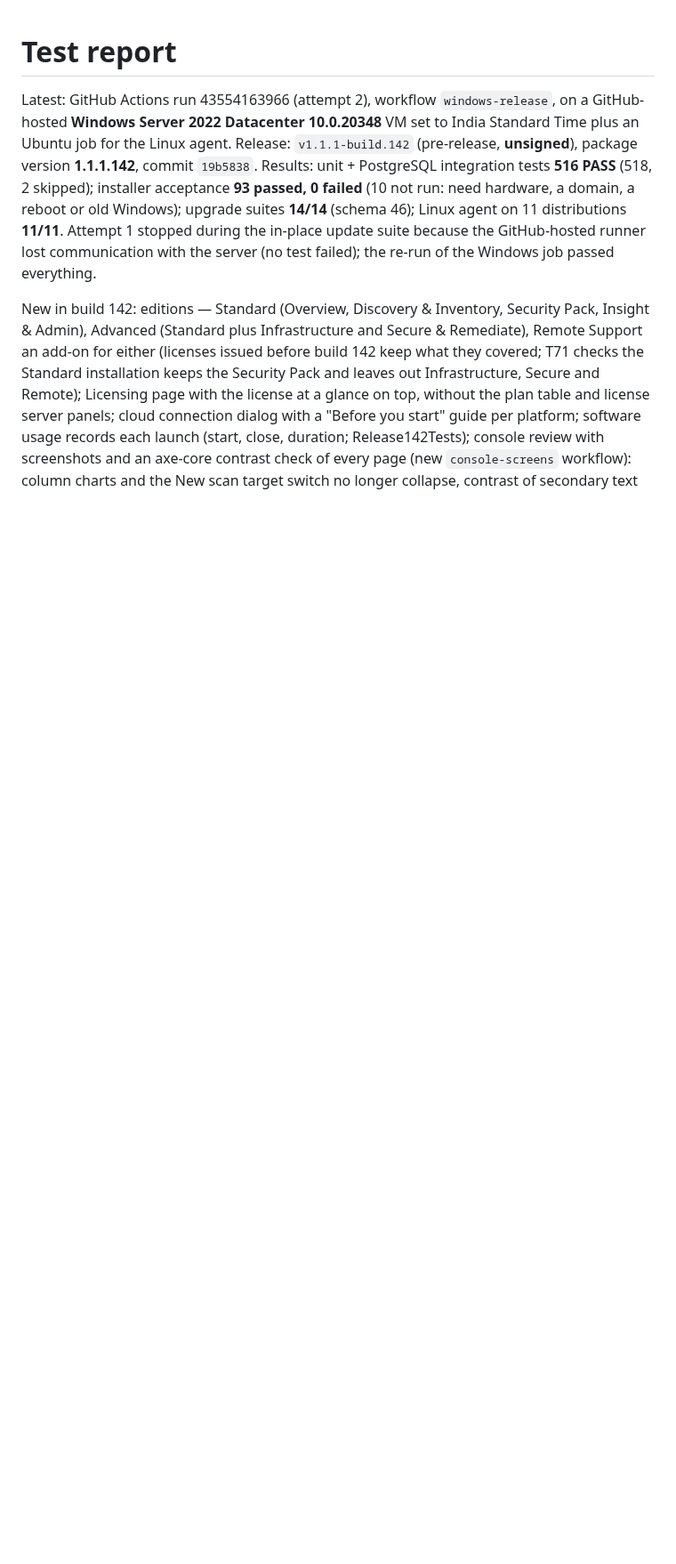
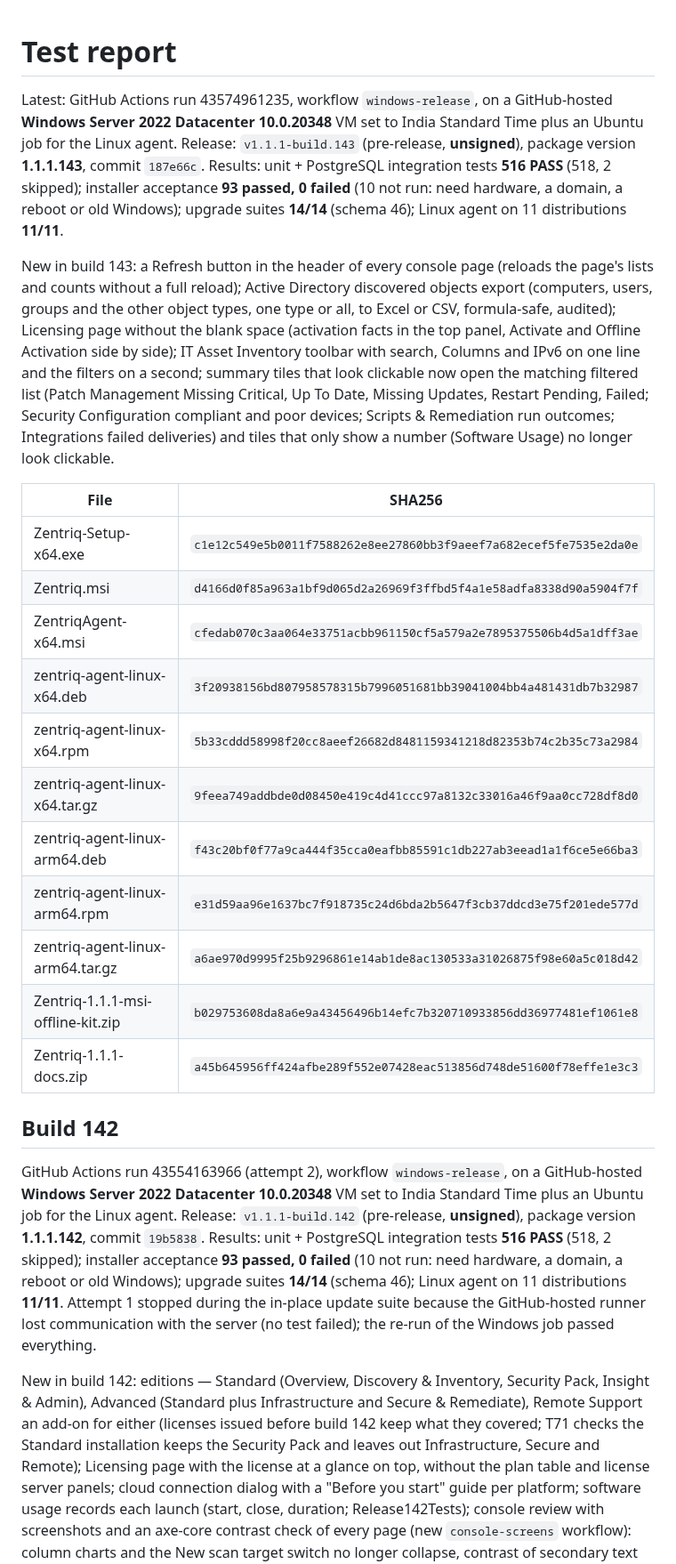
Before and after one commit to sanjibmon/zentriq, a Markdown page: docs/test-report.md, the part around the change. Shown at 89% size. Rendered like a GitHub page; blank space fills up the shorter version.

Commit message:
Test report: build 143 [skip ci]
Co-Authored-By: Claude Opus 5.5 <noreply@anthropic.com>
Claude-Session: https://claude.ai/code/session_01VwJkJjJLUjGV9bdPCHDfJB

```diff
--- a/docs/test-report.md
+++ b/docs/test-report.md
@@ -1,6 +1,38 @@
 # Test report
 
-Latest: GitHub Actions run 43554163966 (attempt 2), workflow `windows-release`, on a GitHub-hosted **Windows Server
+Latest: GitHub Actions run 43574961235, workflow `windows-release`, on a GitHub-hosted **Windows Server 2022
+Datacenter 10.0.20348** VM set to India Standard Time plus an Ubuntu job for the Linux agent. Release:
+`v1.1.1-build.143` (pre-release, **unsigned**), package version **1.1.1.143**, commit `187e66c`. Results: unit +
+PostgreSQL integration tests **516 PASS** (518, 2 skipped); installer acceptance **93 passed, 0 failed** (10 not run:
+need hardware, a domain, a reboot or old Windows); upgrade suites **14/14** (schema 46); Linux agent on 11
+distributions **11/11**.
+
+New in build 143: a Refresh button in the header of every console page (reloads the page's lists and counts without
+a full reload); Active Directory discovered objects export (computers, users, groups and the other object types, one
+type or all, to Excel or CSV, formula-safe, audited); Licensing page without the blank space (activation facts in the
+top panel, Activate and Offline Activation side by side); IT Asset Inventory toolbar with search, Columns and IPv6 on
+one line and the filters on a second; summary tiles that look clickable now open the matching filtered list (Patch
+Management Missing Critical, Up To Date, Missing Updates, Restart Pending, Failed; Security Configuration compliant
+and poor devices; Scripts & Remediation run outcomes; Integrations failed deliveries) and tiles that only show a
+number (Software Usage) no longer look clickable.
+
+| File | SHA256 |
+|---|---|
+| Zentriq-Setup-x64.exe | `c1e12c549e5b0011f7588262e8ee27860bb3f9aeef7a682ecef5fe7535e2da0e` |
+| Zentriq.msi | `d4166d0f85a963a1bf9d065d2a26969f3ffbd5f4a1e58adfa8338d90a5904f7f` |
+| ZentriqAgent-x64.msi | `cfedab070c3aa064e33751acbb961150cf5a579a2e7895375506b4d5a1dff3ae` |
+| zentriq-agent-linux-x64.deb | `3f20938156bd807958578315b7996051681bb39041004bb4a481431db7b32987` |
+| zentriq-agent-linux-x64.rpm | `5b33cddd58998f20cc8aeef26682d8481159341218d82353b74c2b35c73a2984` |
+| zentriq-agent-linux-x64.tar.gz | `9feea749addbde0d08450e419c4d41ccc97a8132c33016a46f9aa0cc728df8d0` |
+| zentriq-agent-linux-arm64.deb | `f43c20bf0f77a9ca444f35cca0eafbb85591c1db227ab3eead1a1f6ce5e66ba3` |
+| zentriq-agent-linux-arm64.rpm | `e31d59aa96e1637bc7f918735c24d6bda2b5647f3cb37ddcd3e75f201ede577d` |
+| zentriq-agent-linux-arm64.tar.gz | `a6ae970d9995f25b9296861e14ab1de8ac130533a31026875f98e60a5c018d42` |
+| Zentriq-1.1.1-msi-offline-kit.zip | `b029753608da8a6e9a43456496b14efc7b320710933856dd36977481ef1061e8` |
+| Zentriq-1.1.1-docs.zip | `a45b645956ff424afbe289f552e07428eac513856d748de51600f78effe1e3c3` |
+
+## Build 142
+
+GitHub Actions run 43554163966 (attempt 2), workflow `windows-release`, on a GitHub-hosted **Windows Server
 2022 Datacenter 10.0.20348** VM set to India Standard Time plus an Ubuntu job for the Linux agent. Release:
 `v1.1.1-build.142` (pre-release, **unsigned**), package version **1.1.1.142**, commit `19b5838`. Results: unit +
 PostgreSQL integration tests **516 PASS** (518, 2 skipped); installer acceptance **93 passed, 0 failed** (10 not run:
```
